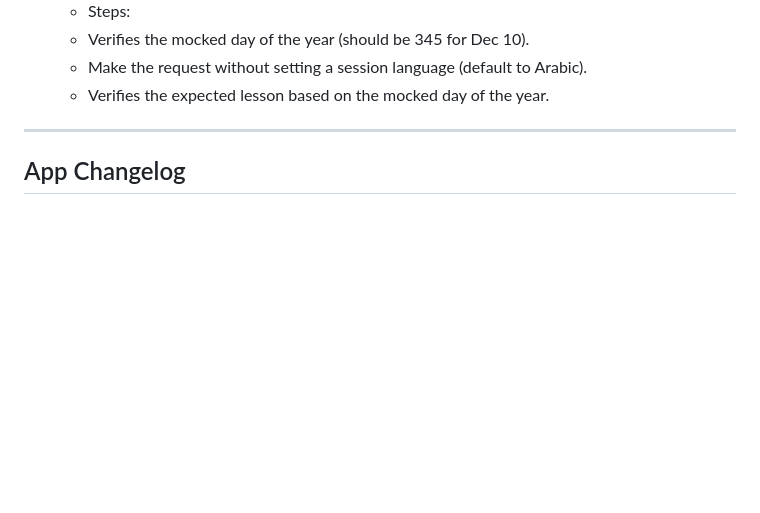
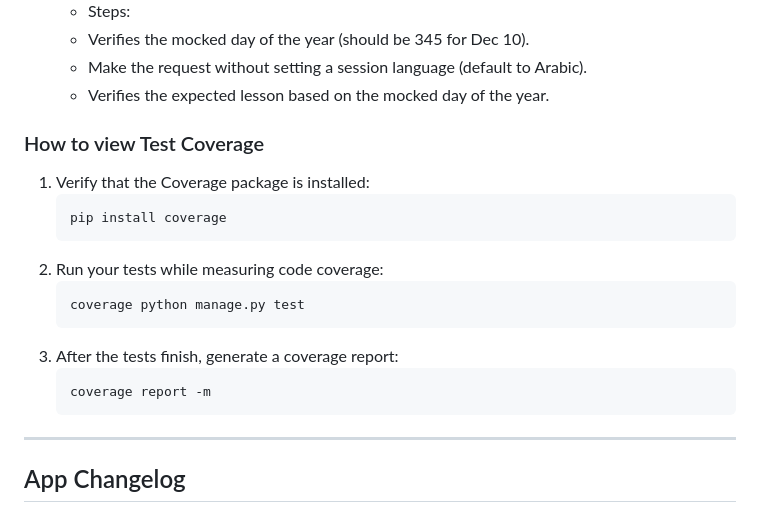
Before and after one commit to UCCS-CS4300-5300/Group5-fall2024, a Markdown page: README.md, the part around the change. Drawn GitHub-style; blank space fills up the shorter version.

Commit message:
Update README.md
Revised with the steps to view total test coverage (85%).

````diff
--- a/README.md
+++ b/README.md
@@ -132,6 +132,19 @@
 	- Make the request without setting a session language (default to Arabic).
 	- Verifies the expected lesson based on the mocked day of the year.
 
+### How to view Test Coverage
+1. Verify that the Coverage package is installed:
+	```bash
+	pip install coverage
+ 	```
+2. Run your tests while measuring code coverage:
+	```bash
+ 	coverage python manage.py test
+ 	```
+3. After the tests finish, generate a coverage report:
+	```bash
+ 	coverage report -m
+ 	```
 
 ---
 ## App Changelog
````
